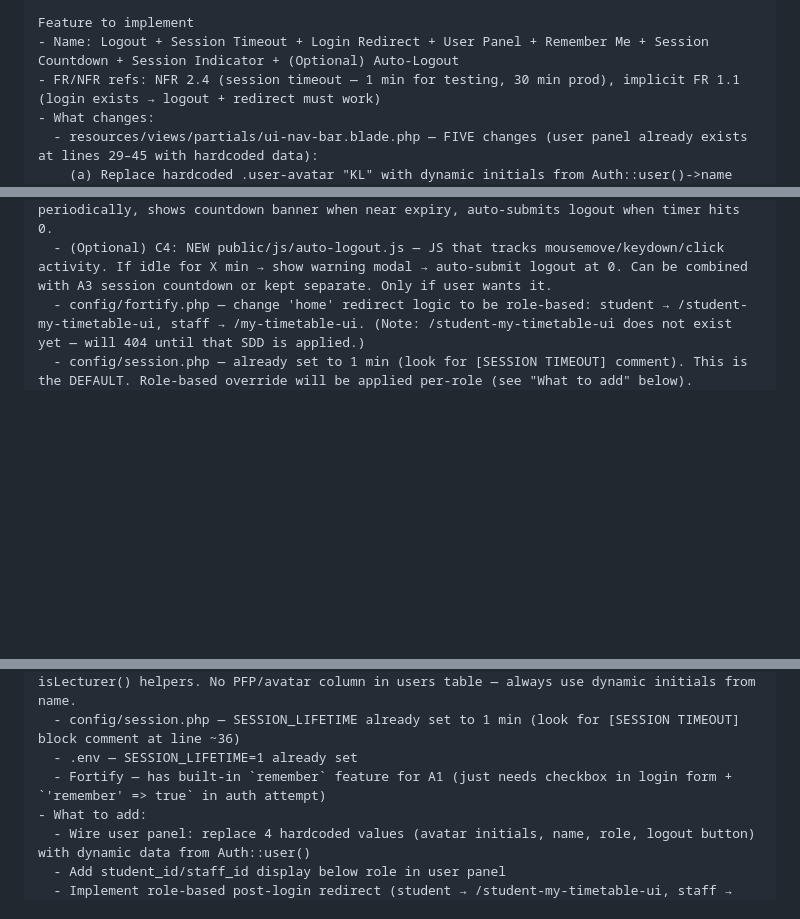
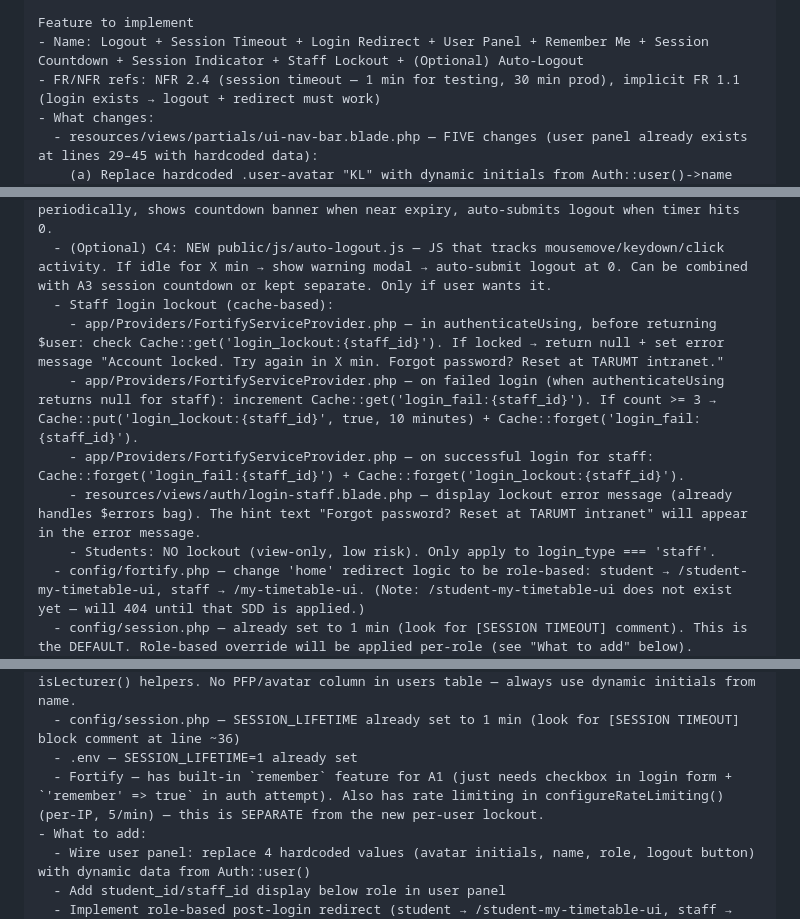
Before and after one commit to FjingXR/class-replacement-system, a Markdown page: prompts/run-logout-session-timeout.md, 3 parts joined by grey strips. Rendered like a GitHub page; blank space fills up the shorter version.

Commit message:
docs: add staff login lockout (3 consecutive fails → 10 min lock, cache-based, staff-only, hint about TARUMT intranet password reset)

```diff
--- a/prompts/run-logout-session-timeout.md
+++ b/prompts/run-logout-session-timeout.md
@@ -59,7 +60,7 @@ Discuss with me BEFORE you generate the proposal (do not skip):
 4. Wait for my OK on (1), (2), and (3) before writing the SDD proposal/design/tasks.
 
 Feature to implement
-- Name: Logout + Session Timeout + Login Redirect + User Panel + Remember Me + Session Countdown + Session Indicator + (Optional) Auto-Logout
+- Name: Logout + Session Timeout + Login Redirect + User Panel + Remember Me + Session Countdown + Session Indicator + Staff Lockout + (Optional) Auto-Logout
 - FR/NFR refs: NFR 2.4 (session timeout — 1 min for testing, 30 min prod), implicit FR 1.1 (login exists → logout + redirect must work)
 - What changes:
   - resources/views/partials/ui-nav-bar.blade.php — FIVE changes (user panel already exists at lines 29–45 with hardcoded data):
@@ -74,6 +75,12 @@ Feature to implement
   - NEW: resources/views/partials/ui-session-countdown.blade.php — [A3] New Blade partial for session expiry countdown banner/modal. Shows "Session expires in X min. Still here?" with extend/Logout buttons. Auto-hides when not near expiry. Design is placeholder — will be refined later.
   - NEW: public/js/session-countdown.js — [A3] JS timer that checks session lifetime periodically, shows countdown banner when near expiry, auto-submits logout when timer hits 0.
   - (Optional) C4: NEW public/js/auto-logout.js — JS that tracks mousemove/keydown/click activity. If idle for X min → show warning modal → auto-submit logout at 0. Can be combined with A3 session countdown or kept separate. Only if user wants it.
+  - Staff login lockout (cache-based):
+    - app/Providers/FortifyServiceProvider.php — in authenticateUsing, before returning $user: check Cache::get('login_lockout:{staff_id}'). If locked → return null + set error message "Account locked. Try again in X min. Forgot password? Reset at TARUMT intranet."
+    - app/Providers/FortifyServiceProvider.php — on failed login (when authenticateUsing returns null for staff): increment Cache::get('login_fail:{staff_id}'). If count >= 3 → Cache::put('login_lockout:{staff_id}', true, 10 minutes) + Cache::forget('login_fail:{staff_id}').
+    - app/Providers/FortifyServiceProvider.php — on successful login for staff: Cache::forget('login_fail:{staff_id}') + Cache::forget('login_lockout:{staff_id}').
+    - resources/views/auth/login-staff.blade.php — display lockout error message (already handles $errors bag). The hint text "Forgot password? Reset at TARUMT intranet" will appear in the error message.
+    - Students: NO lockout (view-only, low risk). Only apply to login_type === 'staff'.
   - config/fortify.php — change 'home' redirect logic to be role-based: student → /student-my-timetable-ui, staff → /my-timetable-ui. (Note: /student-my-timetable-ui does not exist yet — will 404 until that SDD is applied.)
   - config/session.php — already set to 1 min (look for [SESSION TIMEOUT] comment). This is the DEFAULT. Role-based override will be applied per-role (see "What to add" below).
   - .env — SESSION_LIFETIME=1 already set. No change needed — already done.
@@ -86,7 +93,7 @@ Feature to implement
   - User model — has student()/lecturer() relationships, loginId(), isStudent(), isLecturer() helpers. No PFP/avatar column in users table — always use dynamic initials from name.
   - config/session.php — SESSION_LIFETIME already set to 1 min (look for [SESSION TIMEOUT] block comment at line ~36)
   - .env — SESSION_LIFETIME=1 already set
-  - Fortify — has built-in `remember` feature for A1 (just needs checkbox in login form + `'remember' => true` in auth attempt)
+  - Fortify — has built-in `remember` feature for A1 (just needs checkbox in login form + `'remember' => true` in auth attempt). Also has rate limiting in configureRateLimiting() (per-IP, 5/min) — this is SEPARATE from the new per-user lockout.
 - What to add:
   - Wire user panel: replace 4 hardcoded values (avatar initials, name, role, logout button) with dynamic data from Auth::user()
   - Add student_id/staff_id display below role in user panel
```
Also changed, not shown: other parts of prompts/run-logout-session-timeout.md (+4 -1 lines), prompts/sdd.md (+2 -1 lines).
